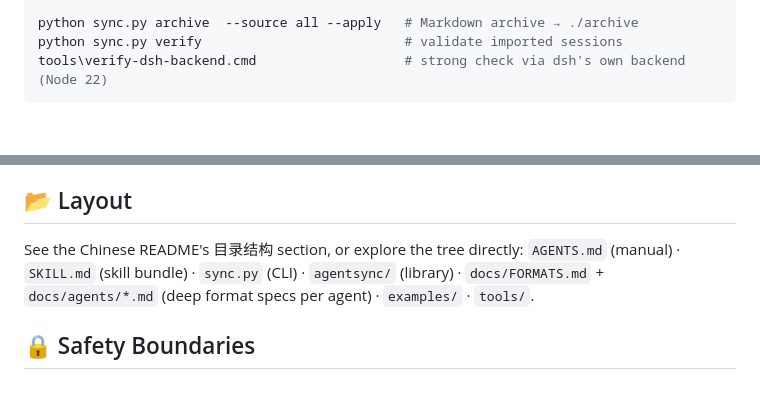
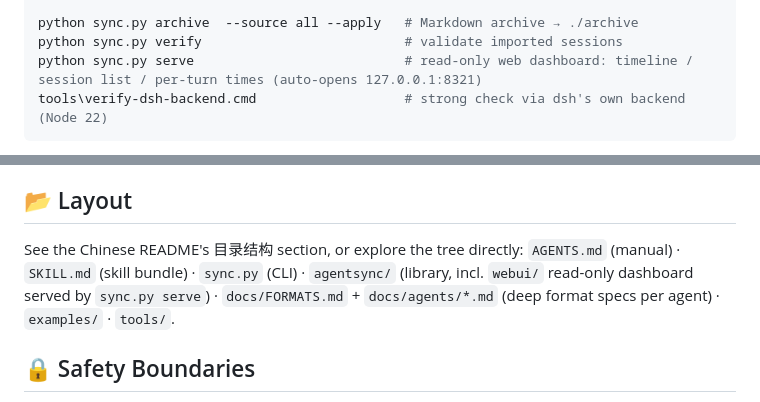
Before and after one commit to Chendestiny/agent-session-sync, a Markdown page: README_EN.md, 2 parts joined by grey strips. Drawn GitHub-style; blank space fills up the shorter version.

````diff
--- a/README_EN.md
+++ b/README_EN.md
@@ -43,6 +43,7 @@ python sync.py attach-dsh --apply
 
 python sync.py archive  --source all --apply   # Markdown archive → ./archive
 python sync.py verify                          # validate imported sessions
+python sync.py serve                           # read-only web dashboard: timeline / session list / per-turn times (auto-opens 127.0.0.1:8321)
 tools\verify-dsh-backend.cmd                   # strong check via dsh's own backend (Node 22)
 ```
 
@@ -131,7 +132,8 @@ opencode project context …) are fixed in code — full breakdown in
 ## 📂 Layout
 
 See the Chinese README's 目录结构 section, or explore the tree directly:
-`AGENTS.md` (manual) · `SKILL.md` (skill bundle) · `sync.py` (CLI) · `agentsync/` (library) ·
+`AGENTS.md` (manual) · `SKILL.md` (skill bundle) · `sync.py` (CLI) · `agentsync/` (library, incl.
+`webui/` read-only dashboard served by `sync.py serve`) ·
 `docs/FORMATS.md` + `docs/agents/*.md` (deep format specs per agent) · `examples/` · `tools/`.
 
 ## 🔒 Safety Boundaries
````
Also changed, not shown: README.md (+3 -1 lines), 1 other file.
